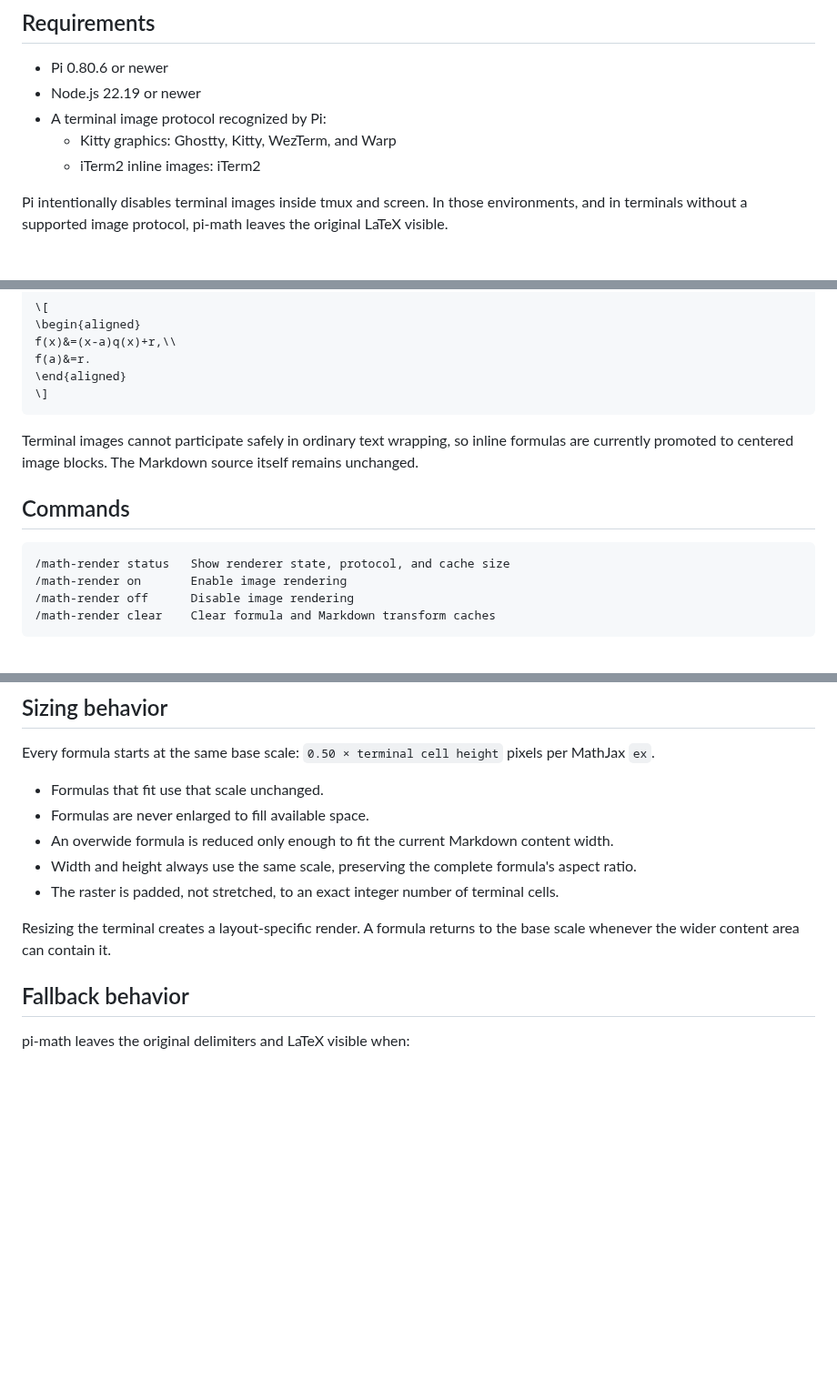
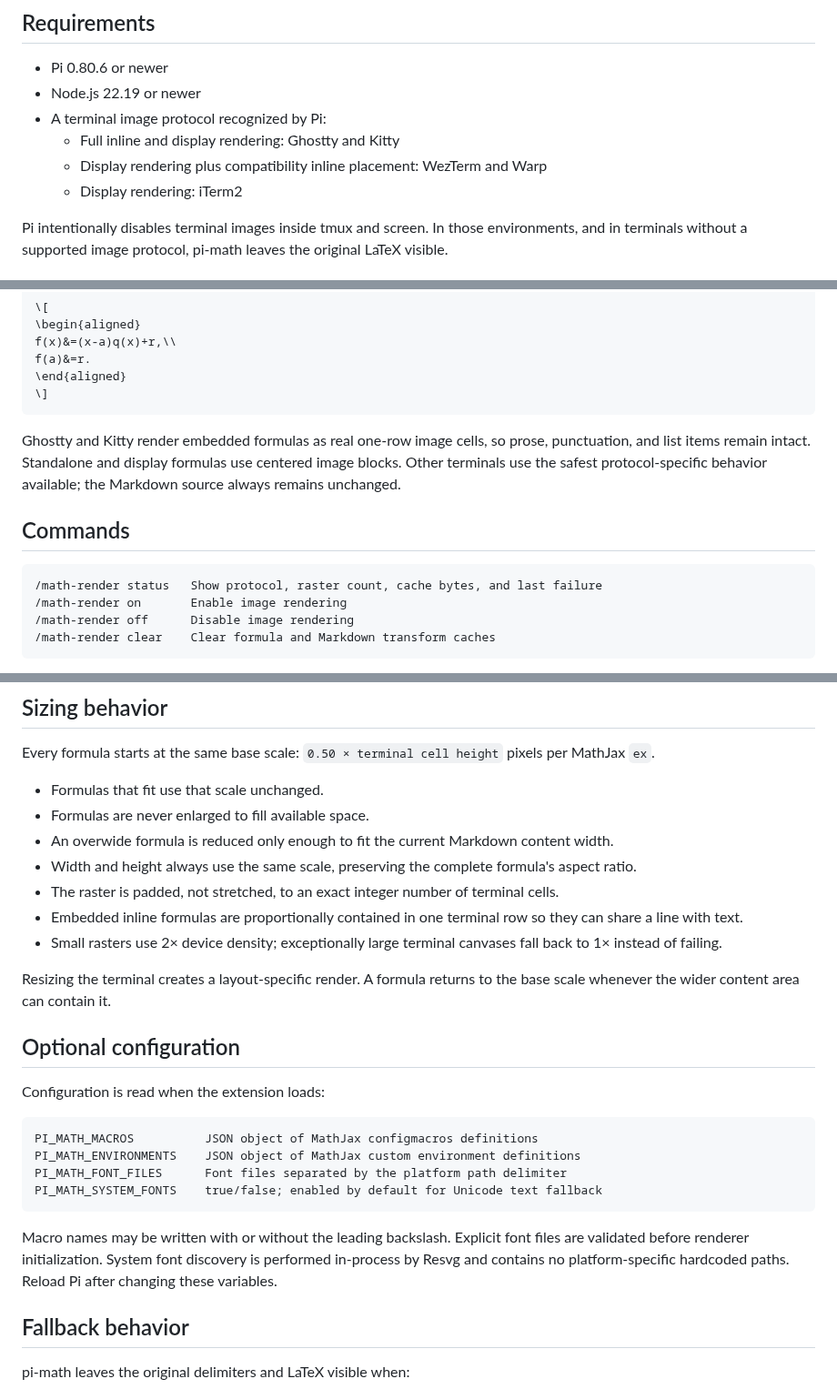
Before and after one commit to Fadouse/pi-math, a Markdown page: README.md, 3 parts joined by grey strips. Shown at 91% size. Drawn GitHub-style; blank space fills up the shorter version.

````diff
--- a/README.md
+++ b/README.md
@@ -27,8 +33,9 @@ pi-math uses MathJax for mathematical typesetting and Resvg for rasterization. I
 - Pi 0.80.6 or newer
 - Node.js 22.19 or newer
 - A terminal image protocol recognized by Pi:
-  - Kitty graphics: Ghostty, Kitty, WezTerm, and Warp
-  - iTerm2 inline images: iTerm2
+  - Full inline and display rendering: Ghostty and Kitty
+  - Display rendering plus compatibility inline placement: WezTerm and Warp
+  - Display rendering: iTerm2
 
 Pi intentionally disables terminal images inside tmux and screen. In those environments, and in terminals without a supported image protocol, pi-math leaves the original LaTeX visible.
 
@@ -78,12 +85,12 @@ f(a)&=r.
 \]
 ```
 
-Terminal images cannot participate safely in ordinary text wrapping, so inline formulas are currently promoted to centered image blocks. The Markdown source itself remains unchanged.
+Ghostty and Kitty render embedded formulas as real one-row image cells, so prose, punctuation, and list items remain intact. Standalone and display formulas use centered image blocks. Other terminals use the safest protocol-specific behavior available; the Markdown source always remains unchanged.
 
 ## Commands
 
 ```text
-/math-render status   Show renderer state, protocol, and cache size
+/math-render status   Show protocol, raster count, cache bytes, and last failure
 /math-render on       Enable image rendering
 /math-render off      Disable image rendering
 /math-render clear    Clear formula and Markdown transform caches
@@ -100,8 +107,23 @@ Every formula starts at the same base scale: `0.50 × terminal cell height` pixe
 - An overwide formula is reduced only enough to fit the current Markdown content width.
 - Width and height always use the same scale, preserving the complete formula's aspect ratio.
 - The raster is padded, not stretched, to an exact integer number of terminal cells.
+- Embedded inline formulas are proportionally contained in one terminal row so they can share a line with text.
+- Small rasters use 2× device density; exceptionally large terminal canvases fall back to 1× instead of failing.
 
 Resizing the terminal creates a layout-specific render. A formula returns to the base scale whenever the wider content area can contain it.
+
+## Optional configuration
+
+Configuration is read when the extension loads:
+
+```text
+PI_MATH_MACROS          JSON object of MathJax configmacros definitions
+PI_MATH_ENVIRONMENTS    JSON object of MathJax custom environment definitions
+PI_MATH_FONT_FILES      Font files separated by the platform path delimiter
+PI_MATH_SYSTEM_FONTS    true/false; enabled by default for Unicode text fallback
+```
+
+Macro names may be written with or without the leading backslash. Explicit font files are validated before renderer initialization. System font discovery is performed in-process by Resvg and contains no platform-specific hardcoded paths. Reload Pi after changing these variables.
 
 ## Fallback behavior
 
````
Also changed, not shown: other parts of README.md (+11 -4 lines), docs/ARCHITECTURE.md (+86 -51 lines), docs/images/inline-formulas.png (added), 17 other files.
